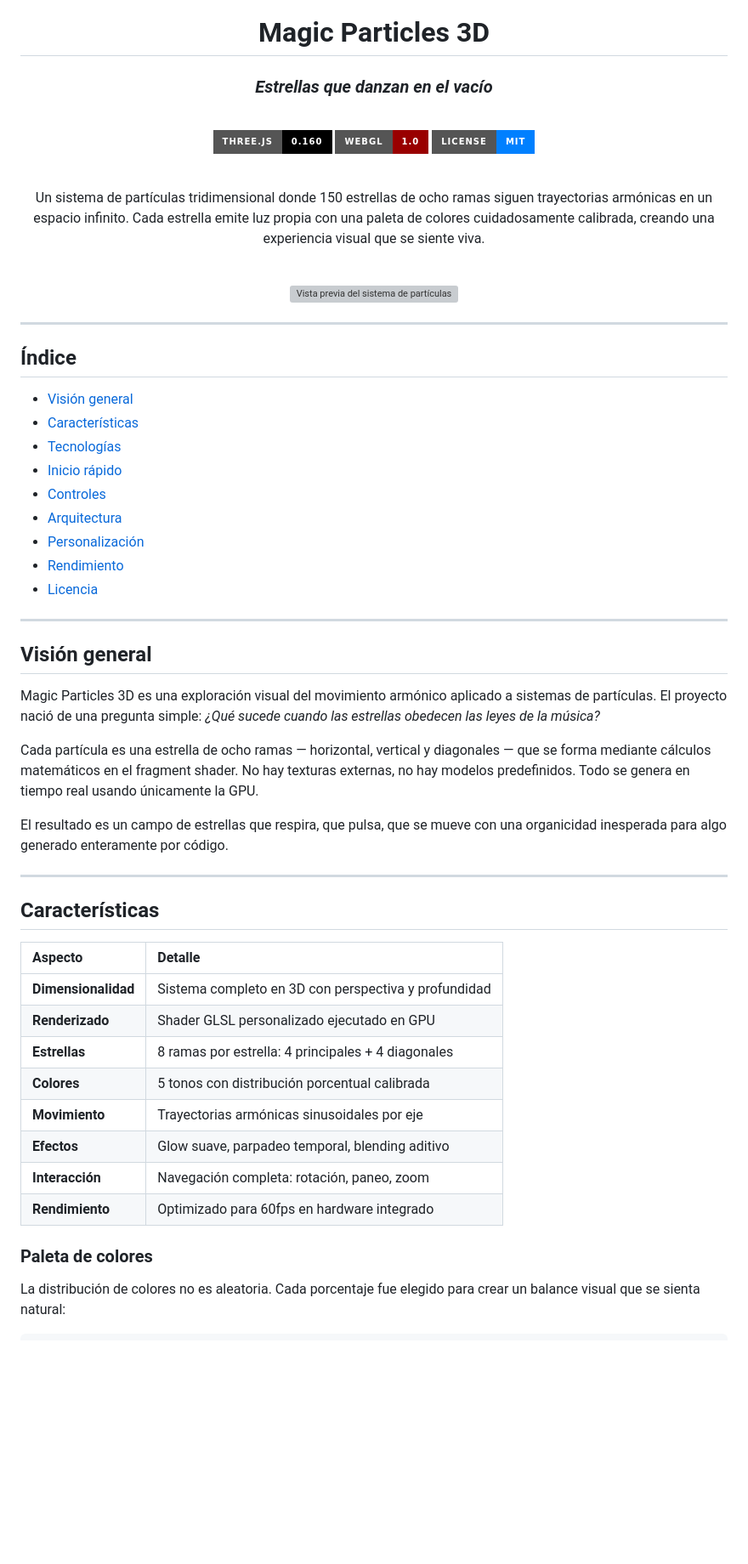
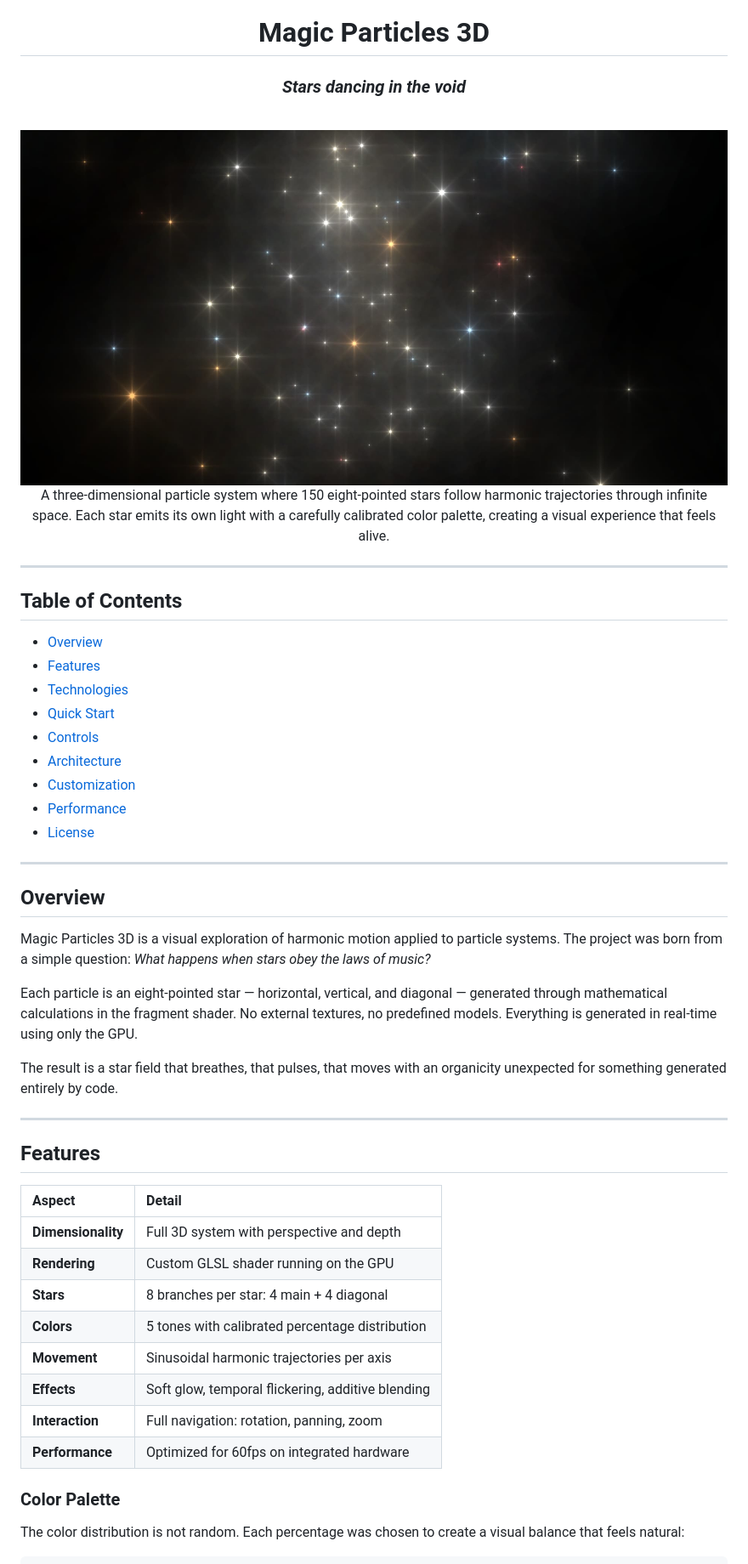
Before and after one commit to sebastianvasquezechavarria1234/start.three.js, a Markdown page: README.md, the part around one of its changes. Shown at 85% size. Drawn GitHub-style; pictures changed too: img/preview.jpg (added); badges without logos; blank space fills up the shorter version; grey boxes are pictures that could not be loaded.

````diff
--- a/README.md
+++ b/README.md
@@ -2,67 +2,59 @@
 
 # Magic Particles 3D
 
-### *Estrellas que danzan en el vacío*
+### *Stars dancing in the void*
 
 <br>
 
-[![Three.js](https://img.shields.io/badge/Three.js-0.160-000000?style=for-the-badge&logo=threedotjs&logoColor=white)](https://threejs.org)
-[![WebGL](https://img.shields.io/badge/WebGL-1.0-990000?style=for-the-badge&logo=khronosgroup&logoColor=white)](https://www.khronos.org/webgl/)
-[![License](https://img.shields.io/badge/License-MIT-0080FF?style=for-the-badge)](LICENSE)
+<img src="./img/preview.jpg" alt="Magic Particles 3D preview" width="100%" style="border-radius: 8px; box-shadow: 0 4px 20px rgba(0,0,0,0.5);">
 
 <br>
 
-Un sistema de partículas tridimensional donde 150 estrellas de ocho ramas siguen trayectorias armónicas en un espacio infinito. Cada estrella emite luz propia con una paleta de colores cuidadosamente calibrada, creando una experiencia visual que se siente viva.
-
-<br>
-
-<img src="https://via.placeholder.com/900x500/0a0a0f/ffffff?text=✨+Magic+Particles+3D" alt="Vista previa del sistema de partículas" width="100%" style="border-radius: 8px; box-shadow: 0 4px 20px rgba(0,0,0,0.5);">
-
-<br>
+A three-dimensional particle system where 150 eight-pointed stars follow harmonic trajectories through infinite space. Each star emits its own light with a carefully calibrated color palette, creating a visual experience that feels alive.
 
 </div>
 
 ---
 
-## Índice
+## Table of Contents
 
-- [Visión general](#visión-general)
-- [Características](#características)
-- [Tecnologías](#tecnologías)
-- [Inicio rápido](#inicio-rápido)
-- [Controles](#controles)
-- [Arquitectura](#arquitectura)
-- [Personalización](#personalización)
-- [Rendimiento](#rendimiento)
-- [Licencia](#licencia)
+- [Overview](#overview)
+- [Features](#features)
+- [Technologies](#technologies)
+- [Quick Start](#quick-start)
+- [Controls](#controls)
+- [Architecture](#architecture)
+- [Customization](#customization)
+- [Performance](#performance)
+- [License](#license)
 
 ---
 
-## Visión general
+## Overview
 
-Magic Particles 3D es una exploración visual del movimiento armónico aplicado a sistemas de partículas. El proyecto nació de una pregunta simple: *¿Qué sucede cuando las estrellas obedecen las leyes de la música?*
+Magic Particles 3D is a visual exploration of harmonic motion applied to particle systems. The project was born from a simple question: *What happens when stars obey the laws of music?*
 
-Cada partícula es una estrella de ocho ramas — horizontal, vertical y diagonales — que se forma mediante cálculos matemáticos en el fragment shader. No hay texturas externas, no hay modelos predefinidos. Todo se genera en tiempo real usando únicamente la GPU.
+Each particle is an eight-pointed star — horizontal, vertical, and diagonal — generated through mathematical calculations in the fragment shader. No external textures, no predefined models. Everything is generated in real-time using only the GPU.
 
-El resultado es un campo de estrellas que respira, que pulsa, que se mueve con una organicidad inesperada para algo generado enteramente por código.
+The result is a star field that breathes, that pulses, that moves with an organicity unexpected for something generated entirely by code.
 
 ---
 
-## Características
+## Features
 
-| Aspecto | Detalle |
-|:--------|:--------|
-| **Dimensionalidad** | Sistema completo en 3D con perspectiva y profundidad |
-| **Renderizado** | Shader GLSL personalizado ejecutado en GPU |
-| **Estrellas** | 8 ramas por estrella: 4 principales + 4 diagonales |
-| **Colores** | 5 tonos con distribución porcentual calibrada |
-| **Movimiento** | Trayectorias armónicas sinusoidales por eje |
-| **Efectos** | Glow suave, parpadeo temporal, blending aditivo |
-| **Interacción** | Navegación completa: rotación, paneo, zoom |
-| **Rendimiento** | Optimizado para 60fps en hardware integrado |
+| Aspect | Detail |
+|:-------|:-------|
+| **Dimensionality** | Full 3D system with perspective and depth |
+| **Rendering** | Custom GLSL shader running on the GPU |
+| **Stars** | 8 branches per star: 4 main + 4 diagonal |
+| **Colors** | 5 tones with calibrated percentage distribution |
+| **Movement** | Sinusoidal harmonic trajectories per axis |
+| **Effects** | Soft glow, temporal flickering, additive blending |
+| **Interaction** | Full navigation: rotation, panning, zoom |
+| **Performance** | Optimized for 60fps on integrated hardware |
 
-### Paleta de colores
+### Color Palette
 
-La distribución de colores no es aleatoria. Cada porcentaje fue elegido para crear un balance visual que se sienta natural:
+The color distribution is not random. Each percentage was chosen to create a visual balance that feels natural:
 
 ```
````
Also changed, not shown: other parts of README.md (+99 -97 lines).
